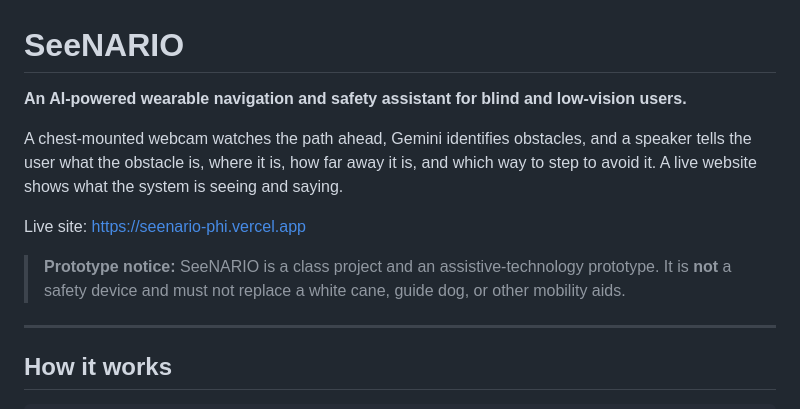
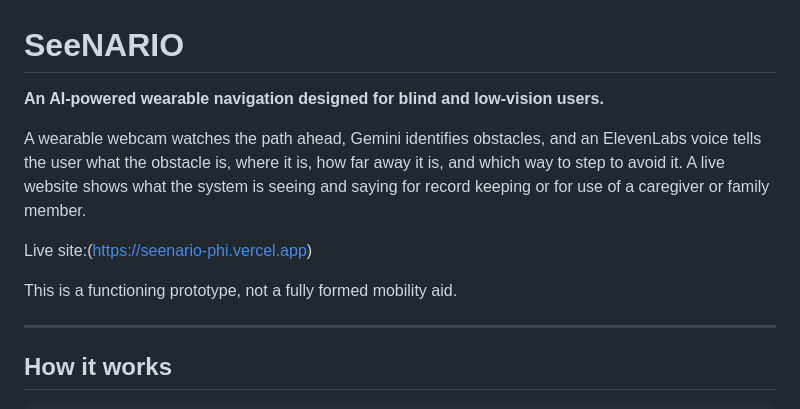
Before and after one commit to nattypatty-beep/seeNARIO, a Markdown page: README.md, the part around one of its changes. GitHub-like rendering.

```diff
--- a/README.md
+++ b/README.md
@@ -1,12 +1,12 @@
 # SeeNARIO
 
-**An AI-powered wearable navigation and safety assistant for blind and low-vision users.**
+**An AI-powered wearable navigation designed for blind and low-vision users.**
 
-A chest-mounted webcam watches the path ahead, Gemini identifies obstacles, and a speaker tells the user what the obstacle is, where it is, how far away it is, and which way to step to avoid it. A live website shows what the system is seeing and saying.
+A wearable webcam watches the path ahead, Gemini identifies obstacles, and an ElevenLabs voice tells the user what the obstacle is, where it is, how far away it is, and which way to step to avoid it. A live website shows what the system is seeing and saying for record keeping or for use of a caregiver or family member.
 
-Live site: [https://seenario-phi.vercel.app](https://seenario-phi.vercel.app)
+Live site:(https://seenario-phi.vercel.app)
 
-> **Prototype notice:** SeeNARIO is a class project and an assistive-technology prototype. It is **not** a safety device and must not replace a white cane, guide dog, or other mobility aids.
+This is a functioning prototype, not a fully formed mobility aid.
 
 ---
 
```
Also changed, not shown: other parts of README.md (+53 -48 lines).
